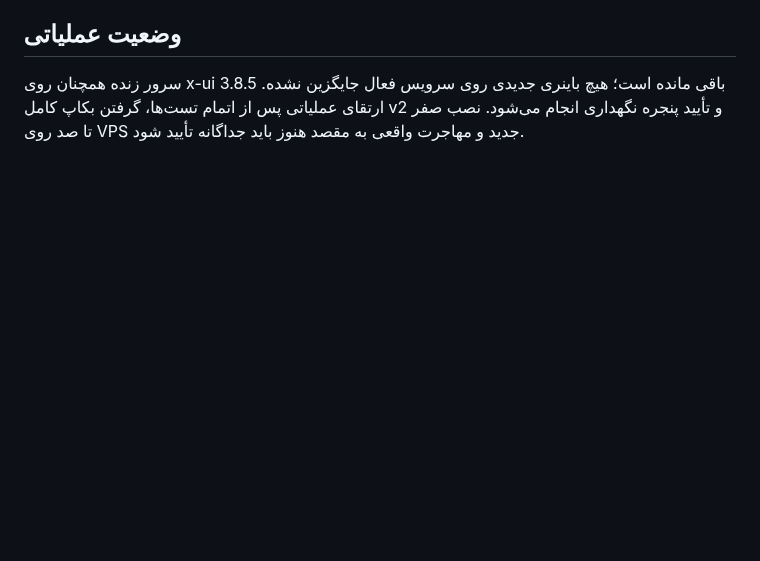
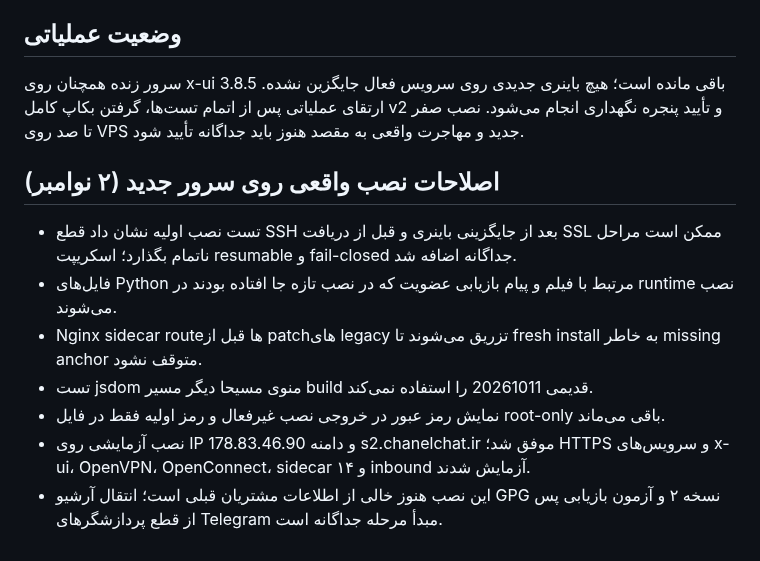
Before and after one commit to masiweb/Masih-panel, a Markdown page: docs/RELEASE_2026-11-02.md, the part around the change. Rendered like a GitHub page; blank space fills up the shorter version.

Commit message:
docs(migration): docs/RELEASE_2026-11-02.md

```diff
--- a/docs/RELEASE_2026-11-02.md
+++ b/docs/RELEASE_2026-11-02.md
@@ -28,3 +28,13 @@ Updater رسمی 3x-ui از update.sh رسمی استفاده می‌کند و
 
 ## وضعیت عملیاتی
 سرور زنده همچنان روی x-ui 3.8.5 باقی مانده است؛ هیچ باینری جدیدی روی سرویس فعال جایگزین نشده. ارتقای عملیاتی پس از اتمام تست‌ها، گرفتن بکاپ کامل v2 و تأیید پنجره نگهداری انجام می‌شود. نصب صفر تا صد روی VPS جدید و مهاجرت واقعی به مقصد هنوز باید جداگانه تأیید شود.
+
+## اصلاحات نصب واقعی روی سرور جدید (۲ نوامبر)
+
+- تست نصب اولیه نشان داد قطع SSH بعد از جایگزینی باینری و قبل از دریافت SSL ممکن است مراحل ناتمام بگذارد؛ اسکریپت resumable و fail-closed جداگانه اضافه شد.
+- فایل‌های Python مرتبط با فیلم و پیام بازیابی عضویت که در نصب تازه جا افتاده بودند در runtime نصب می‌شوند.
+- Nginx sidecar routeها قبل از patchهای legacy تزریق می‌شوند تا fresh install به خاطر missing anchor متوقف نشود.
+- تست jsdom منوی مسیحا دیگر مسیر build قدیمی 20261011 را استفاده نمی‌کند.
+- نمایش رمز عبور در خروجی نصب غیرفعال و رمز اولیه فقط در فایل root-only باقی می‌ماند.
+- نصب آزمایشی روی IP 178.83.46.90 و دامنه s2.chanelchat.ir موفق شد؛ HTTPS و سرویس‌های x-ui، OpenVPN، OpenConnect، sidecar و ۱۴ inbound آزمایش شدند.
+- این نصب هنوز خالی از اطلاعات مشتریان قبلی است؛ انتقال آرشیو GPG نسخه ۲ و آزمون بازیابی پس از قطع پردازشگرهای Telegram مبدأ مرحله جداگانه است.
```
